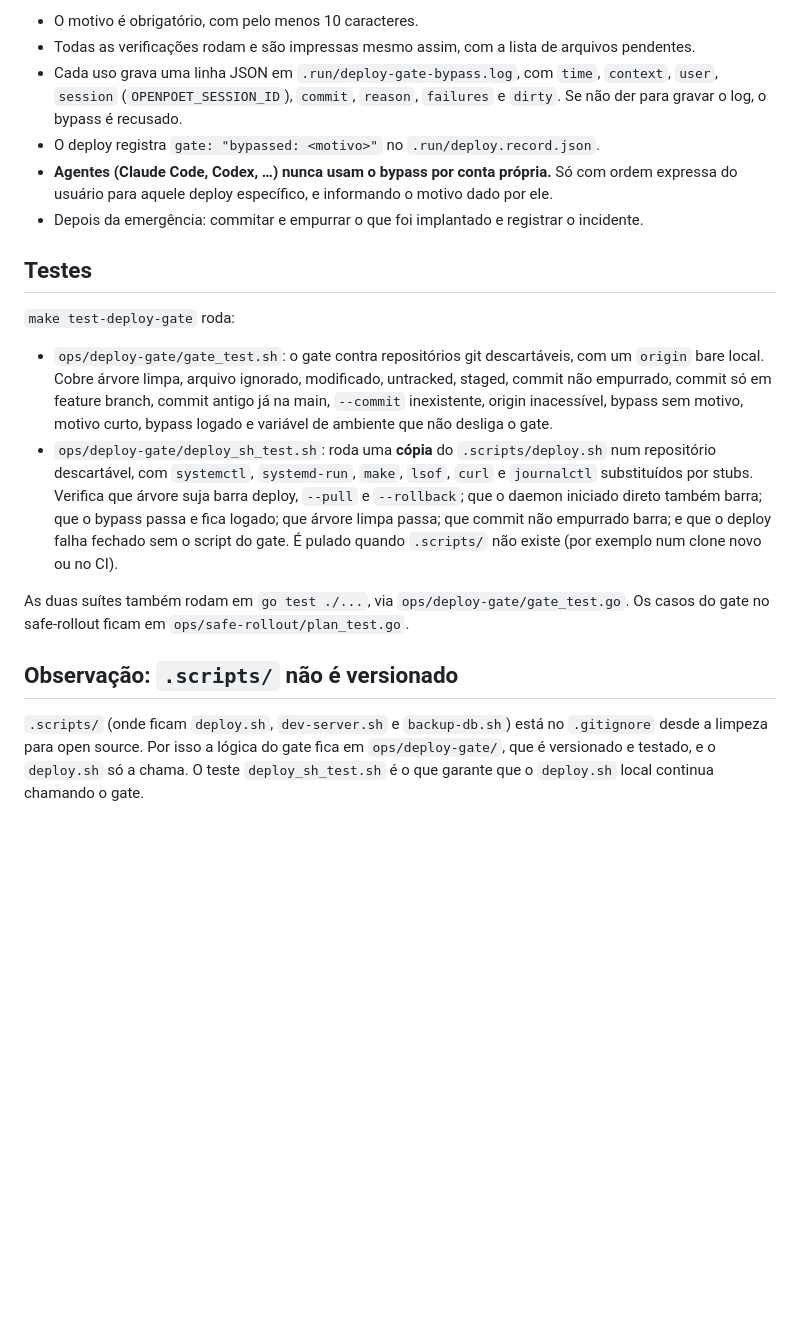
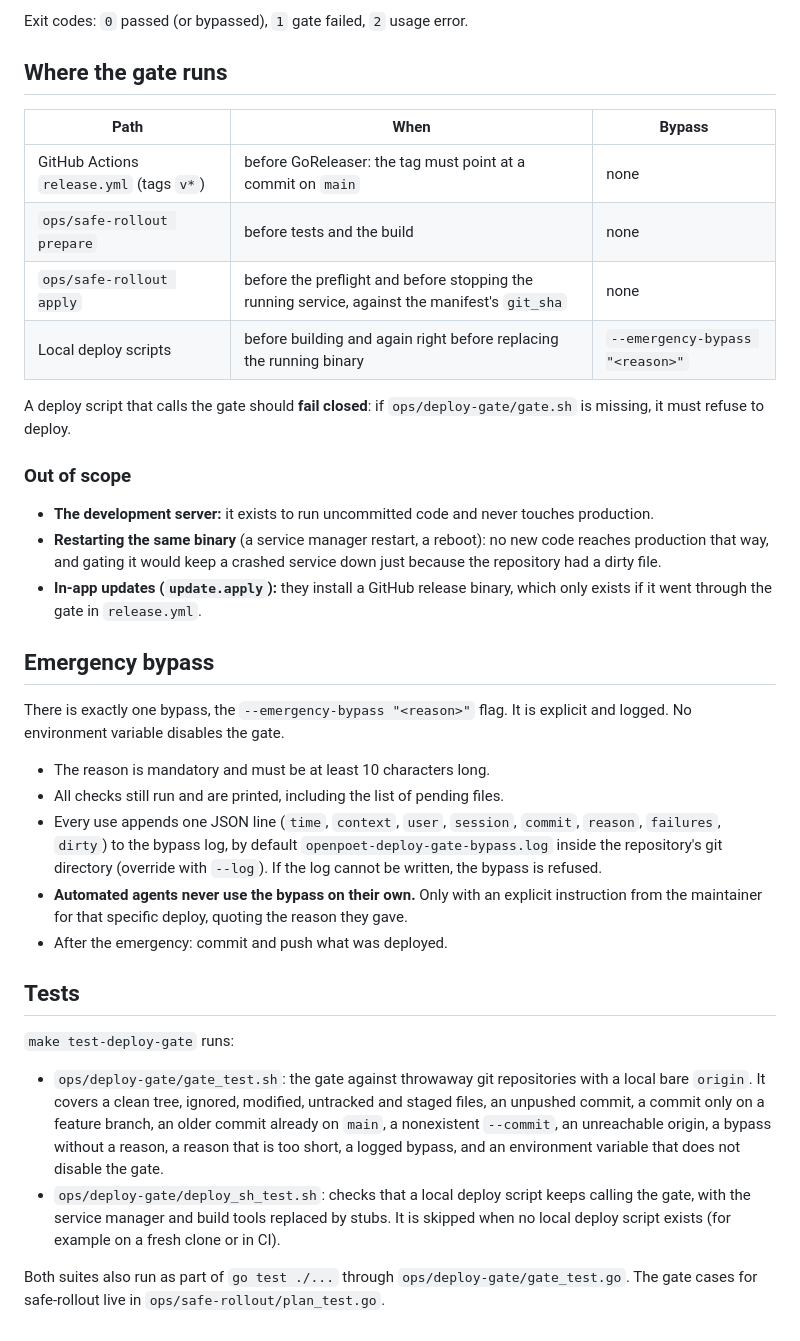
Before and after one commit to openpoet/openpoet, a Markdown page: docs/deploy-gate.md, the part around one of its changes. GitHub-like rendering; blank space fills up the shorter version.

````diff
--- a/docs/deploy-gate.md
+++ b/docs/deploy-gate.md
@@ -80,44 +46,60 @@ existe variável de ambiente que desligue o gate.
 ```
 
-- O motivo é obrigatório, com pelo menos 10 caracteres.
-- Todas as verificações rodam e são impressas mesmo assim, com a lista de
-  arquivos pendentes.
-- Cada uso grava uma linha JSON em `.run/deploy-gate-bypass.log`, com `time`,
-  `context`, `user`, `session` (`OPENPOET_SESSION_ID`), `commit`, `reason`,
-  `failures` e `dirty`. Se não der para gravar o log, o bypass é recusado.
-- O deploy registra `gate: "bypassed: <motivo>"` no `.run/deploy.record.json`.
-- **Agentes (Claude Code, Codex, …) nunca usam o bypass por conta própria.**
-  Só com ordem expressa do usuário para aquele deploy específico, e informando
-  o motivo dado por ele.
-- Depois da emergência: commitar e empurrar o que foi implantado e registrar o
-  incidente.
+Exit codes: `0` passed (or bypassed), `1` gate failed, `2` usage error.
 
-## Testes
+## Where the gate runs
 
-`make test-deploy-gate` roda:
+| Path | When | Bypass |
+|---|---|---|
+| GitHub Actions `release.yml` (tags `v*`) | before GoReleaser: the tag must point at a commit on `main` | none |
+| `ops/safe-rollout prepare` | before tests and the build | none |
+| `ops/safe-rollout apply` | before the preflight and before stopping the running service, against the manifest's `git_sha` | none |
+| Local deploy scripts | before building and again right before replacing the running binary | `--emergency-bypass "<reason>"` |
 
-- `ops/deploy-gate/gate_test.sh`: o gate contra repositórios git descartáveis,
-  com um `origin` bare local. Cobre árvore limpa, arquivo ignorado,
-  modificado, untracked, staged, commit não empurrado, commit só em feature
-  branch, commit antigo já na main, `--commit` inexistente, origin inacessível,
-  bypass sem motivo, motivo curto, bypass logado e variável de ambiente que
-  não desliga o gate.
-- `ops/deploy-gate/deploy_sh_test.sh`: roda uma **cópia** do `.scripts/deploy.sh`
-  num repositório descartável, com `systemctl`, `systemd-run`, `make`, `lsof`,
-  `curl` e `journalctl` substituídos por stubs. Verifica que árvore suja
-  barra deploy, `--pull` e `--rollback`; que o daemon iniciado direto também
-  barra; que o bypass passa e fica logado; que árvore limpa passa; que commit
-  não empurrado barra; e que o deploy falha fechado sem o script do gate. É
-  pulado quando `.scripts/` não existe (por exemplo num clone novo ou no CI).
+A deploy script that calls the gate should **fail closed**: if
+`ops/deploy-gate/gate.sh` is missing, it must refuse to deploy.
 
-As duas suítes também rodam em `go test ./...`, via
-`ops/deploy-gate/gate_test.go`. Os casos do gate no safe-rollout ficam em
+### Out of scope
+
+- **The development server:** it exists to run uncommitted code and never
+  touches production.
+- **Restarting the same binary** (a service manager restart, a reboot): no new
+  code reaches production that way, and gating it would keep a crashed service
+  down just because the repository had a dirty file.
+- **In-app updates (`update.apply`):** they install a GitHub release binary,
+  which only exists if it went through the gate in `release.yml`.
+
+## Emergency bypass
+
+There is exactly one bypass, the `--emergency-bypass "<reason>"` flag. It is
+explicit and logged. No environment variable disables the gate.
+
+- The reason is mandatory and must be at least 10 characters long.
+- All checks still run and are printed, including the list of pending files.
+- Every use appends one JSON line (`time`, `context`, `user`, `session`,
+  `commit`, `reason`, `failures`, `dirty`) to the bypass log, by default
+  `openpoet-deploy-gate-bypass.log` inside the repository's git directory
+  (override with `--log`). If the log cannot be written, the bypass is refused.
+- **Automated agents never use the bypass on their own.** Only with an explicit
+  instruction from the maintainer for that specific deploy, quoting the reason
+  they gave.
+- After the emergency: commit and push what was deployed.
+
+## Tests
+
+`make test-deploy-gate` runs:
+
+- `ops/deploy-gate/gate_test.sh`: the gate against throwaway git repositories
+  with a local bare `origin`. It covers a clean tree, ignored, modified,
+  untracked and staged files, an unpushed commit, a commit only on a feature
+  branch, an older commit already on `main`, a nonexistent `--commit`, an
+  unreachable origin, a bypass without a reason, a reason that is too short, a
+  logged bypass, and an environment variable that does not disable the gate.
+- `ops/deploy-gate/deploy_sh_test.sh`: checks that a local deploy script keeps
+  calling the gate, with the service manager and build tools replaced by stubs.
+  It is skipped when no local deploy script exists (for example on a fresh
+  clone or in CI).
+
+Both suites also run as part of `go test ./...` through
+`ops/deploy-gate/gate_test.go`. The gate cases for safe-rollout live in
 `ops/safe-rollout/plan_test.go`.
-
-## Observação: `.scripts/` não é versionado
-
-`.scripts/` (onde ficam `deploy.sh`, `dev-server.sh` e `backup-db.sh`) está no
-`.gitignore` desde a limpeza para open source. Por isso a lógica do gate fica
-em `ops/deploy-gate/`, que é versionado e testado, e o `deploy.sh` só a chama.
-O teste `deploy_sh_test.sh` é o que garante que o `deploy.sh` local continua
-chamando o gate.
````
Also changed, not shown: other parts of docs/deploy-gate.md (+22 -56 lines), docs/publish-guard.md (+93 -92 lines).
